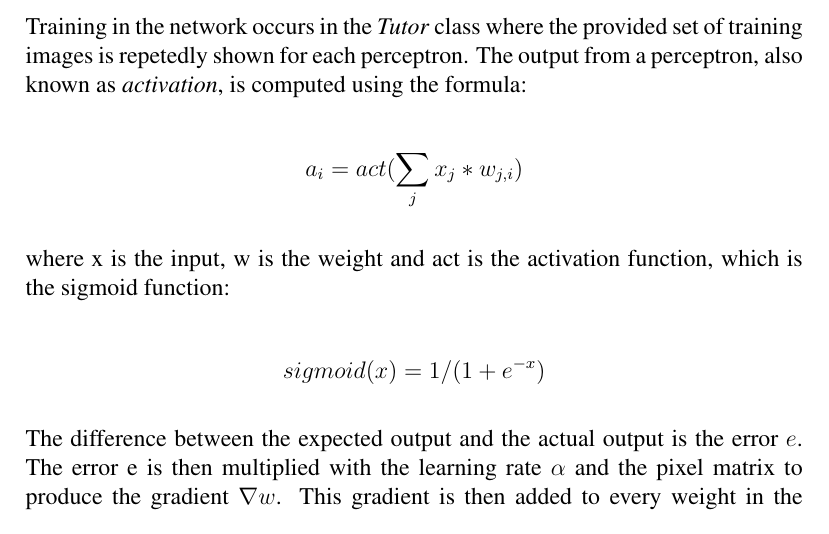
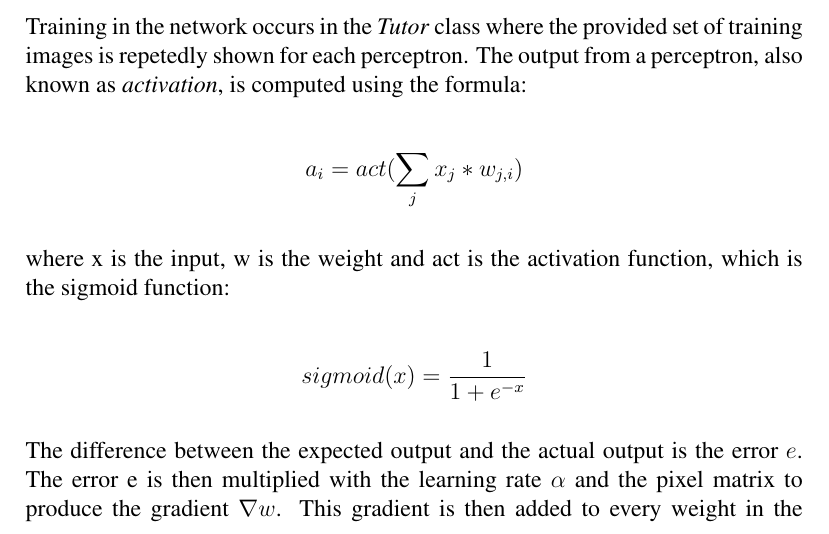
Before and after one commit to MarcCoquand/facerecognition, a LaTeX document (docs/rapport.tex): part of page 4 of 20, cut so that both start at the same text. The pictures show the PDF file docs/rapport.pdf that the author committed with the source.

Commit message:
fixed inline

```diff
--- a/docs/rapport.tex
+++ b/docs/rapport.tex
@@ -155,7 +155,7 @@ where x is the input, w is the weight and act is the activation function,
 which is the sigmoid function:
 
 \begin{equation*}
-sigmoid(x) = 1/(1+e^{-x})
+	sigmoid(x) = \frac{1}{1+e^{-x}}
 \end{equation*}
 
 
```
Also changed, not shown: docs/rapport.pdf, 1 other file.
